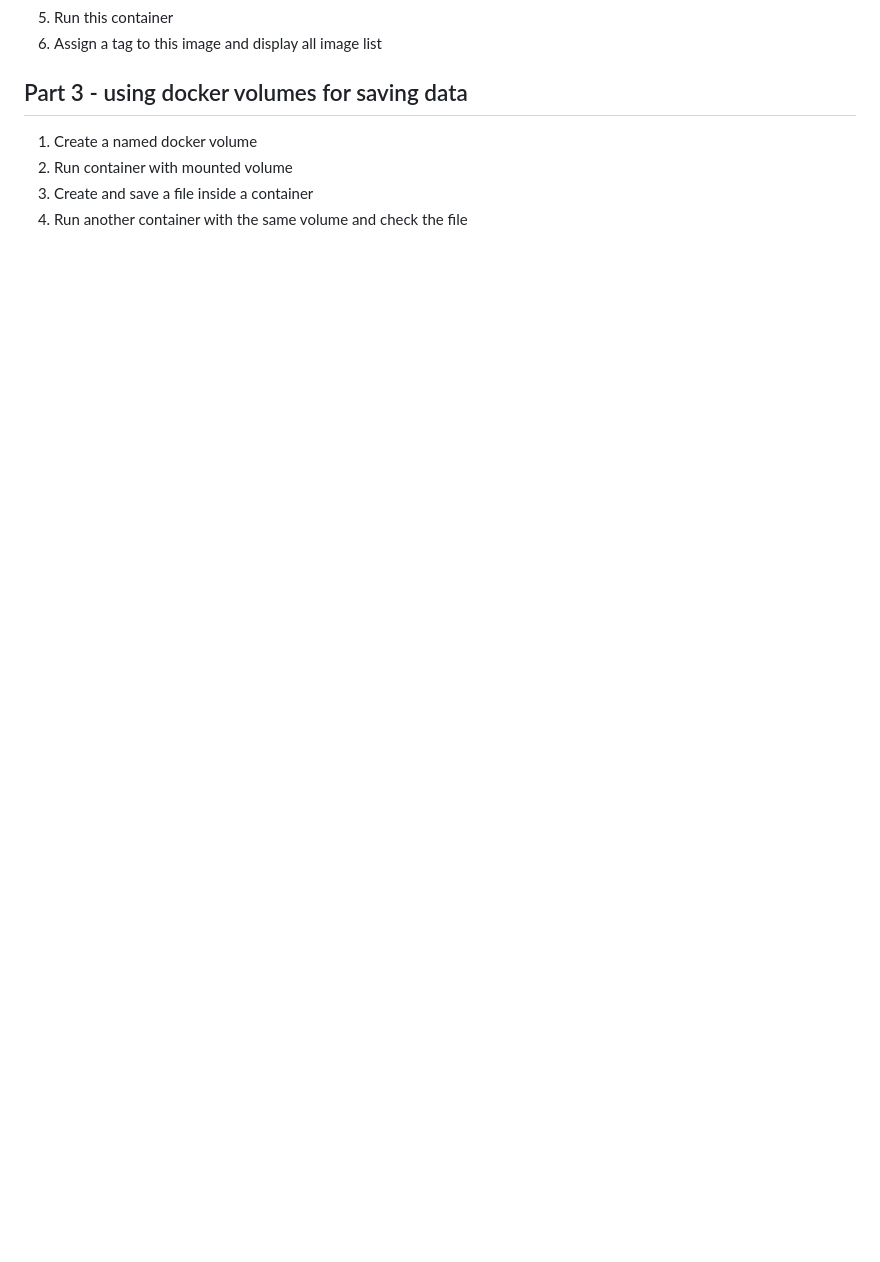
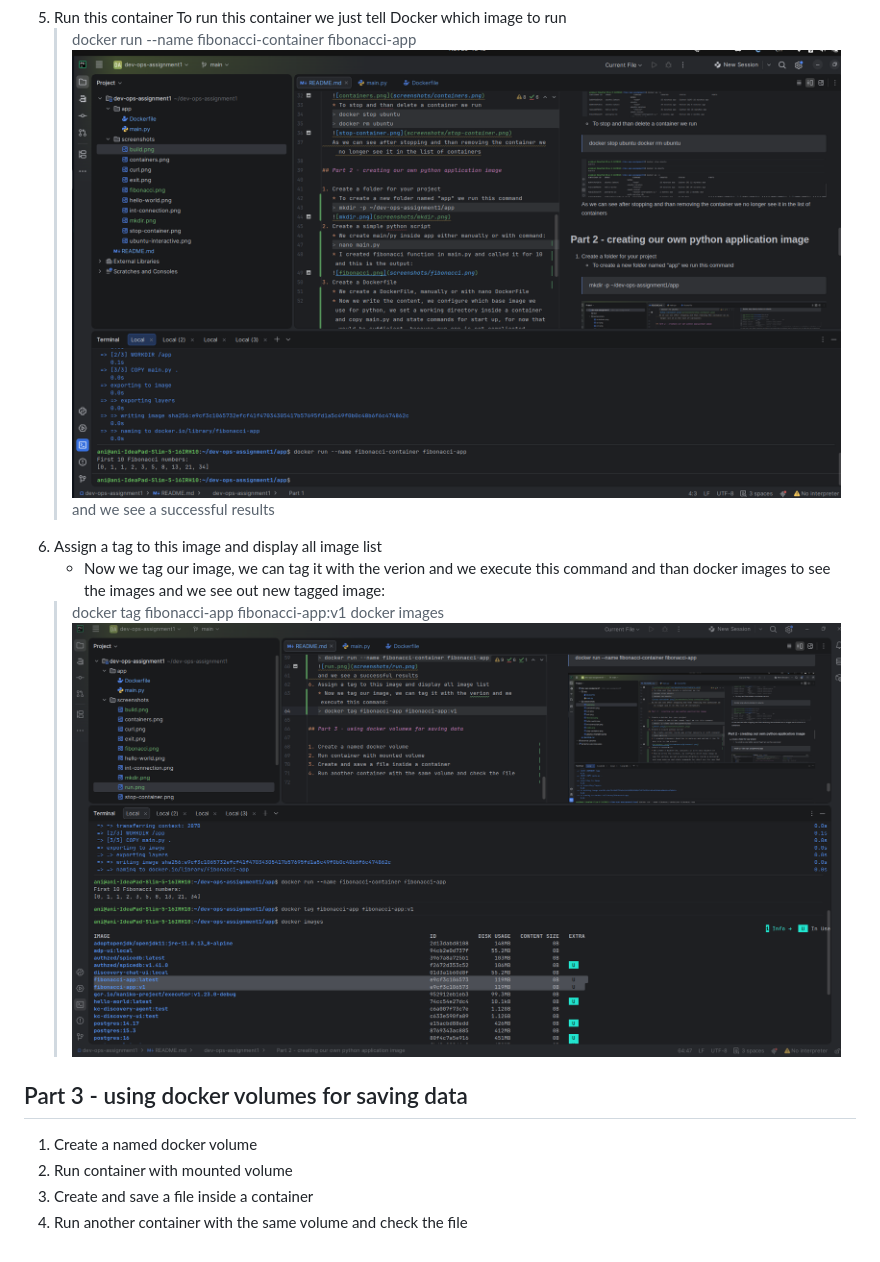
Before and after one commit to ani13/dev-ops-assignment1, a Markdown page: README.md, the part around one of its changes. Drawn GitHub-style; pictures changed too: screenshots/run.png (added), screenshots/tag.png (added); blank space fills up the shorter version.

```diff
--- a/README.md
+++ b/README.md
@@ -45,6 +57,13 @@
 5. Run this container
+   To run this container we just tell Docker which image to run
+   > docker run --name fibonacci-container fibonacci-app
+   ![run.png](screenshots/run.png)
+   and we see a successful results
 6. Assign a tag to this image and display all image list
-
+   * Now we tag our image, we can tag it with the verion and we execute this command and than docker images to see the images and we see out new tagged image:
+   > docker tag fibonacci-app fibonacci-app:v1
+   > docker images
+   ![tag.png](screenshots/tag.png)
 ## Part 3 - using docker volumes for saving data
 
 1. Create a named docker volume
```
Also changed, not shown: other parts of README.md (+12 -0 lines), screenshots/build.png (added), screenshots/fibonacci.png (added), screenshots/mkdir.png (added), 4 other files.
